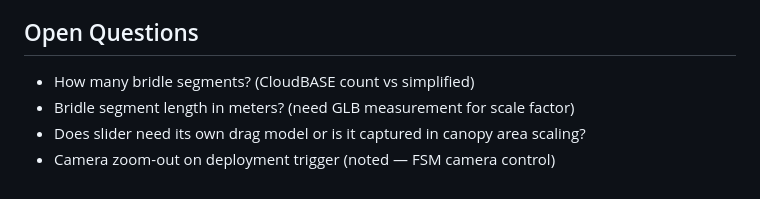
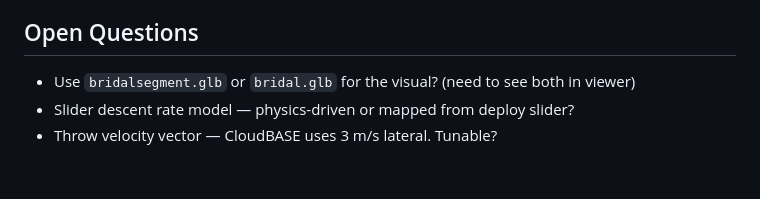
Before and after one commit to hartmandrector/polar, a Markdown page: docs/sim/BRIDLE-SEGMENTATION.md, the part around one of its changes. Rendered like a GitHub page.

```diff
--- a/docs/sim/BRIDLE-SEGMENTATION.md
+++ b/docs/sim/BRIDLE-SEGMENTATION.md
@@ -74,7 +139,6 @@ CloudBASE-era bridle mechanics exist with surface area, drag coefficients, and s
 
 ## Open Questions
 
-- How many bridle segments? (CloudBASE count vs simplified)
-- Bridle segment length in meters? (need GLB measurement for scale factor)
-- Does slider need its own drag model or is it captured in canopy area scaling?
-- Camera zoom-out on deployment trigger (noted — FSM camera control)
+- Use `bridalsegment.glb` or `bridal.glb` for the visual? (need to see both in viewer)
+- Slider descent rate model — physics-driven or mapped from deploy slider?
+- Throw velocity vector — CloudBASE uses 3 m/s lateral. Tunable?
```
Also changed, not shown: other parts of docs/sim/BRIDLE-SEGMENTATION.md (+116 -51 lines).
